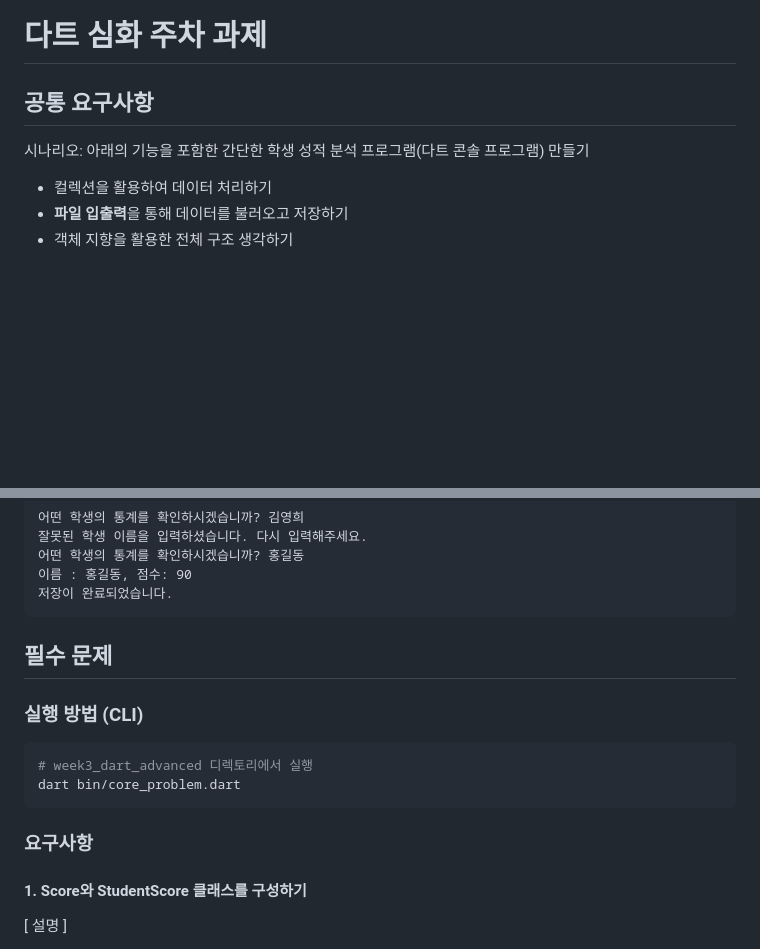
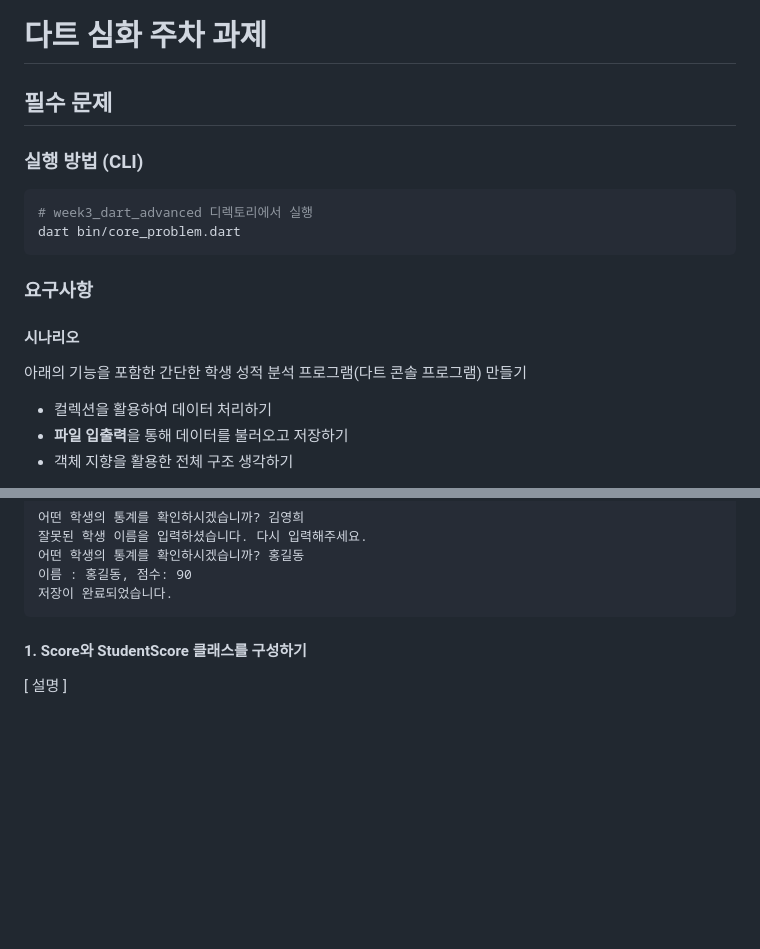
Before and after one commit to helloheesu/dart-practice, a Markdown page: week3_dart_advanced/README.md, 2 parts joined by grey strips. Rendered like a GitHub page; blank space fills up the shorter version.

````diff
--- a/week3_dart_advanced/README.md
+++ b/week3_dart_advanced/README.md
@@ -1,8 +1,19 @@
 # 다트 심화 주차 과제
 
-## 공통 요구사항
+## 필수 문제
 
-시나리오: 아래의 기능을 포함한 간단한 학생 성적 분석 프로그램(다트 콘솔 프로그램) 만들기
+### 실행 방법 (CLI)
+
+```sh
+# week3_dart_advanced 디렉토리에서 실행
+dart bin/core_problem.dart
+```
+
+### 요구사항
+
+#### 시나리오
+
+아래의 기능을 포함한 간단한 학생 성적 분석 프로그램(다트 콘솔 프로그램) 만들기
 
 - 컬렉션을 활용하여 데이터 처리하기
 - **파일 입출력**을 통해 데이터를 불러오고 저장하기
@@ -42,17 +53,6 @@
 이름 : 홍길동, 점수: 90
 저장이 완료되었습니다.
 ```
-
-## 필수 문제
-
-### 실행 방법 (CLI)
-
-```sh
-# week3_dart_advanced 디렉토리에서 실행
-dart bin/core_problem.dart
-```
-
-### 요구사항
 
 #### 1. Score와 StudentScore 클래스를 구성하기
 
````
Also changed, not shown: other parts of week3_dart_advanced/README.md (+74 -0 lines).
